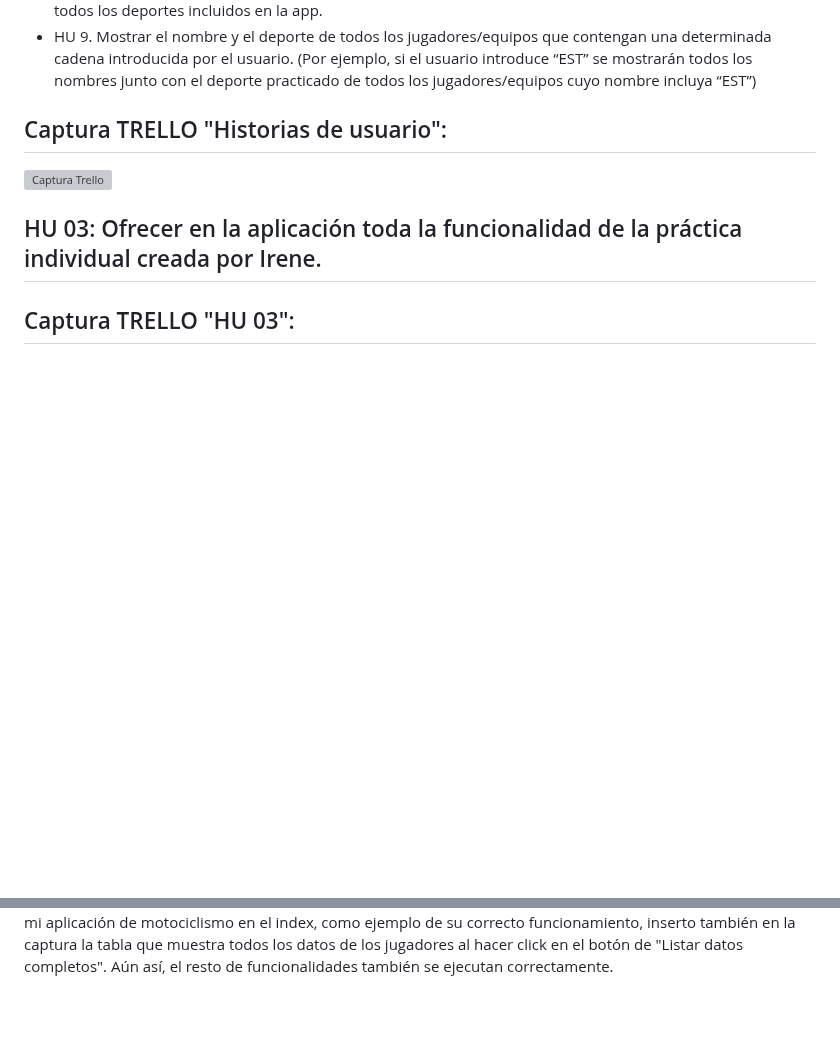
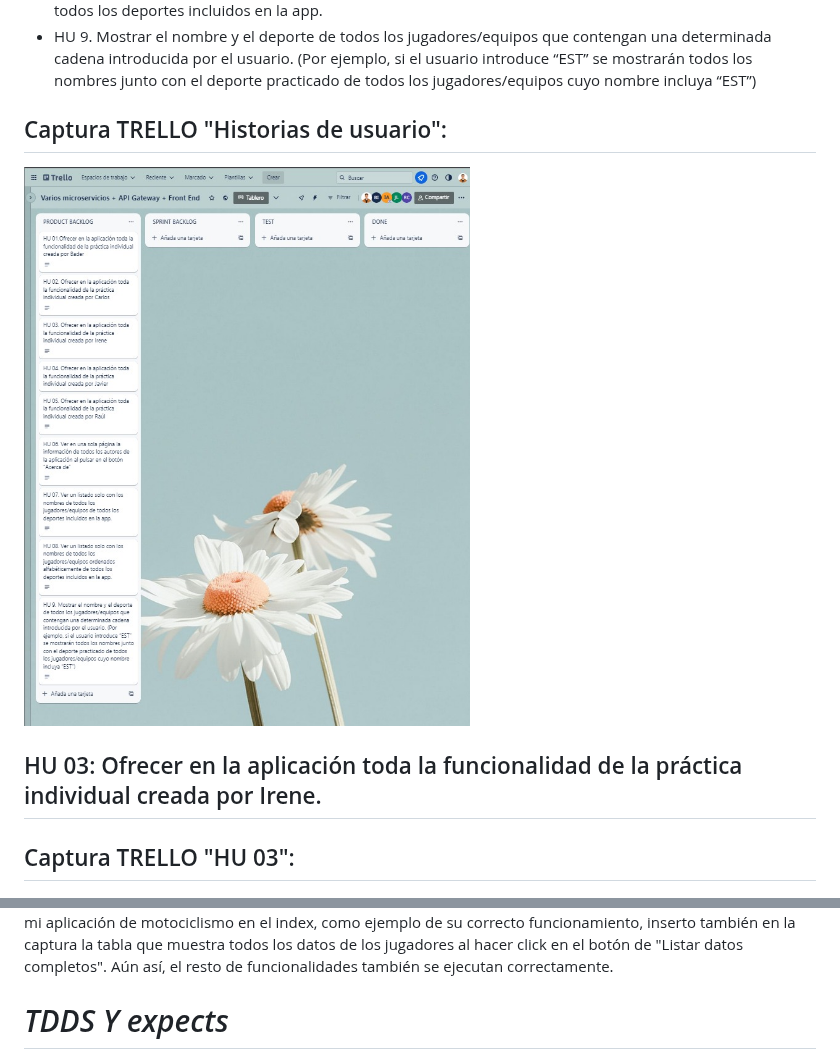
Before and after one commit to UJA-DAGIL-22-23/d-agil-2022-2023-practica-4-bader_carlos_irene_javier_raul, a Markdown page: README.md, 2 parts joined by grey strips. Rendered like a GitHub page; blank space fills up the shorter version; grey boxes are pictures that could not be loaded.

Commit message:
Cambios en el README

```diff
--- a/README.md
+++ b/README.md
@@ -153,7 +153,7 @@ Deporte: Parkour
 * HU 9. Mostrar el nombre y el deporte de todos los jugadores/equipos que contengan una determinada cadena introducida por el usuario. (Por ejemplo, si el usuario introduce “EST” se mostrarán todos los nombres junto con el deporte practicado de todos los jugadores/equipos cuyo nombre incluya “EST”)
 
 ## Captura TRELLO "Historias de usuario":
-![Captura Trello](./assets/img/x.jpeg)
+![Captura Trello](./assets/img/x.jpg)
 
 ## HU 03: Ofrecer en la aplicación toda la funcionalidad de la práctica individual creada por Irene.
 ## Captura TRELLO "HU 03":
@@ -163,5 +163,7 @@ Deporte: Parkour
 ![Captura Trello HU3](./assets/img/trello4.jpeg)
 ![Captura Index1](./assets/img/motociclismoindex.png)
 Esta es la captura de mi aplicación de motociclismo en el index, como ejemplo de su correcto funcionamiento, inserto también en la captura la tabla que muestra todos los datos de los jugadores al hacer click en el botón de "Listar datos completos". Aún así, el resto de funcionalidades también se ejecutan correctamente.
+
+# *TDDS Y expects*
 ![Captura Tdds](./assets/img/TDD23.png)
 Aquí inserto la captura de los TDD's de los deportes de : Motociclismo y equitación. Demostrando así, su correcto funcionamiento, adaptación al código e implementación.
```
